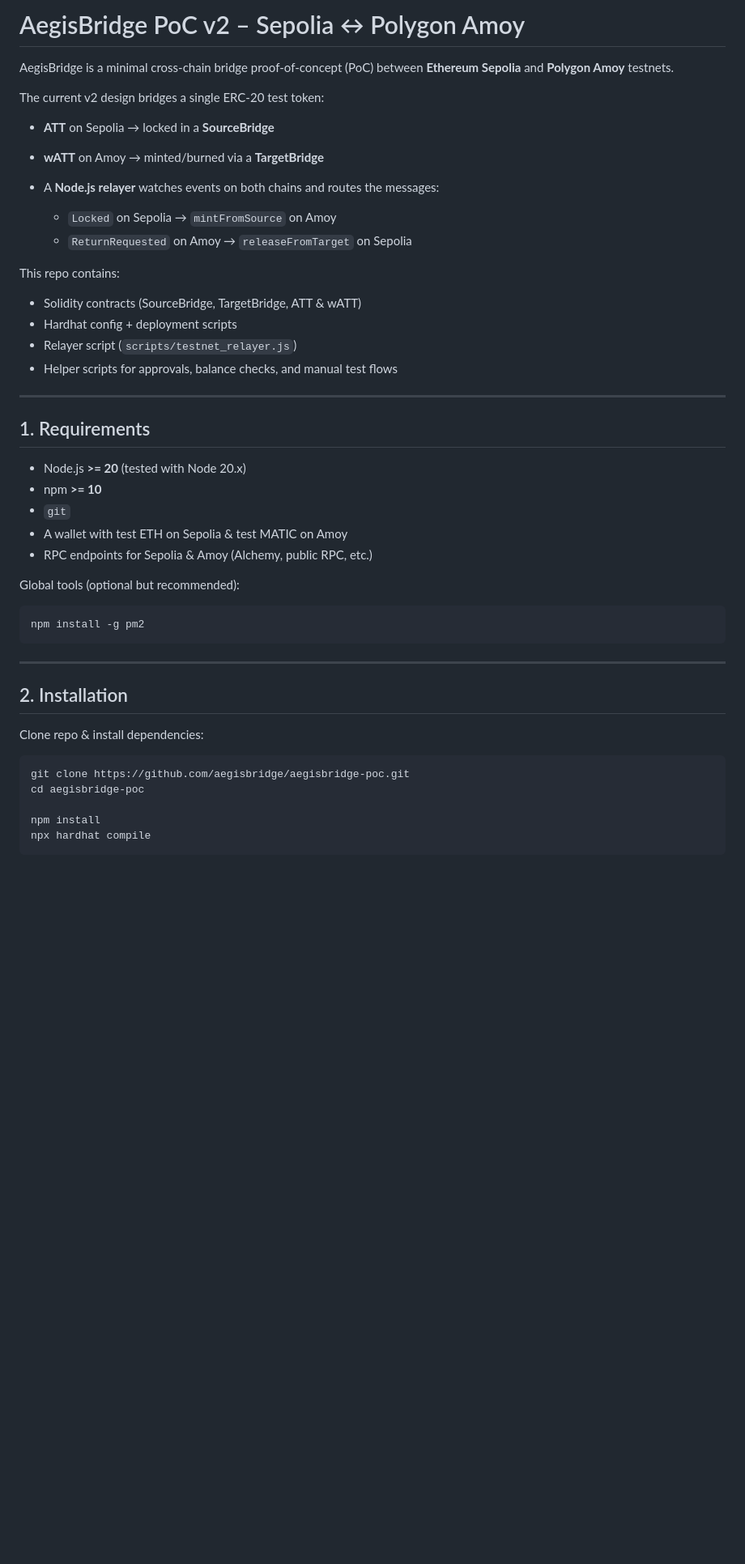
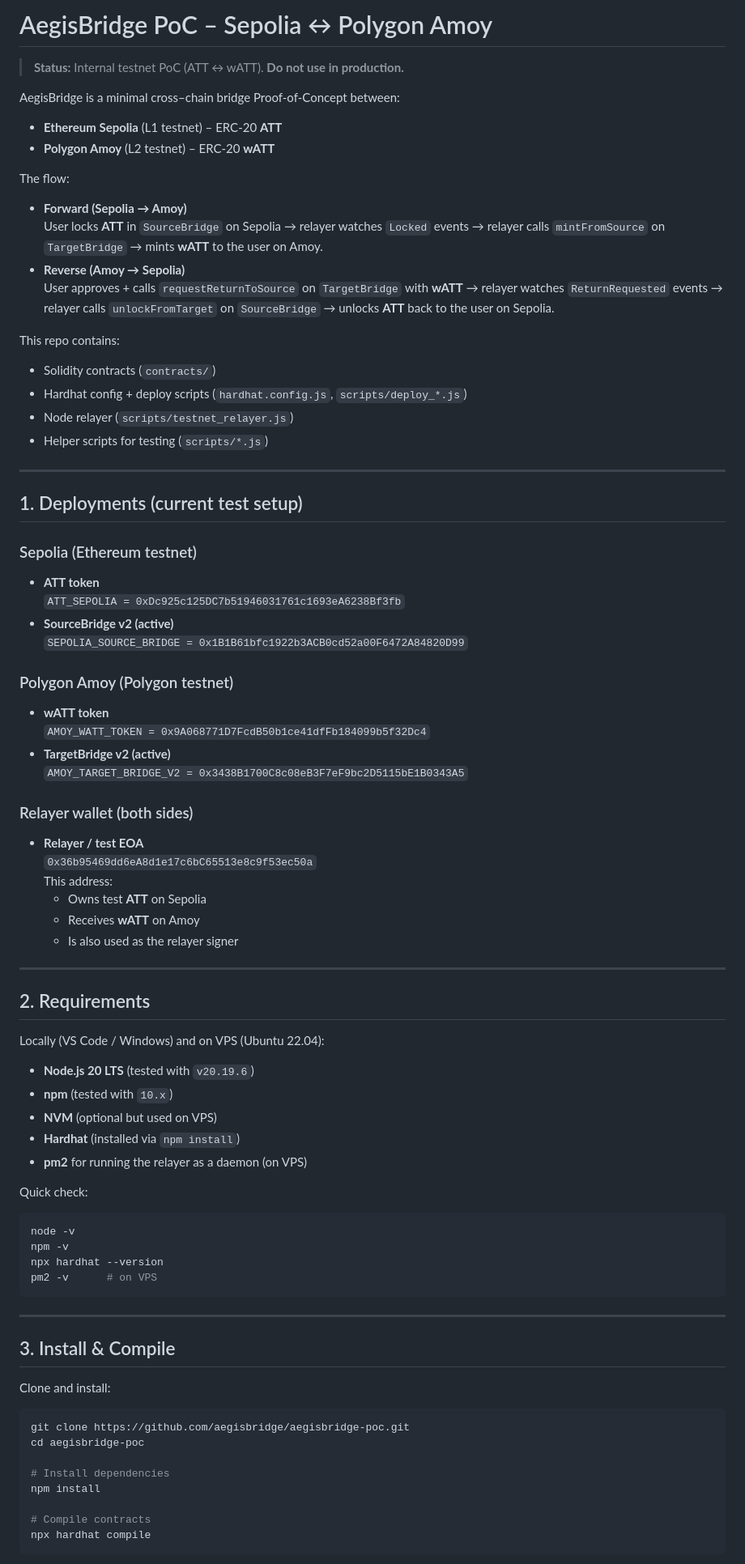
Before and after one commit to aegisbridge/aegisbridge-poc, a Markdown page: README.md, the part around the change printed below. Shown: that part at 81% size. GitHub-like rendering; blank space fills up the shorter version.

````diff
--- a/README.md
+++ b/README.md
@@ -1,50 +1,88 @@
-# AegisBridge PoC v2 – Sepolia ↔ Polygon Amoy
+# AegisBridge PoC – Sepolia ↔ Polygon Amoy
 
-AegisBridge is a minimal cross-chain bridge proof‑of‑concept (PoC) between **Ethereum Sepolia** and **Polygon Amoy** testnets.
+> **Status:** Internal testnet PoC (ATT ↔ wATT). **Do not use in production.**
 
-The current v2 design bridges a single ERC‑20 test token:
+AegisBridge is a minimal cross–chain bridge Proof‑of‑Concept between:
 
-- **ATT** on Sepolia → locked in a **SourceBridge**
-- **wATT** on Amoy → minted/burned via a **TargetBridge**
-- A **Node.js relayer** watches events on both chains and routes the messages:
+- **Ethereum Sepolia** (L1 testnet) – ERC‑20 **ATT**
+- **Polygon Amoy** (L2 testnet) – ERC‑20 **wATT**
 
-  - `Locked` on Sepolia → `mintFromSource` on Amoy
-  - `ReturnRequested` on Amoy → `releaseFromTarget` on Sepolia
+The flow:
+
+- **Forward (Sepolia → Amoy)**
+  User locks **ATT** in `SourceBridge` on Sepolia → relayer watches `Locked` events → relayer calls `mintFromSource` on `TargetBridge` → mints **wATT** to the user on Amoy.
+- **Reverse (Amoy → Sepolia)**
+  User approves + calls `requestReturnToSource` on `TargetBridge` with **wATT** → relayer watches `ReturnRequested` events → relayer calls `unlockFromTarget` on `SourceBridge` → unlocks **ATT** back to the user on Sepolia.
 
 This repo contains:
 
-- Solidity contracts (SourceBridge, TargetBridge, ATT & wATT)
-- Hardhat config + deployment scripts
-- Relayer script (`scripts/testnet_relayer.js`)
-- Helper scripts for approvals, balance checks, and manual test flows
+- Solidity contracts (`contracts/`)
+- Hardhat config + deploy scripts (`hardhat.config.js`, `scripts/deploy_*.js`)
+- Node relayer (`scripts/testnet_relayer.js`)
+- Helper scripts for testing (`scripts/*.js`)
 
 ---
 
-## 1. Requirements
+## 1. Deployments (current test setup)
 
-- Node.js **>= 20** (tested with Node 20.x)
-- npm **>= 10**
-- `git`
-- A wallet with test ETH on Sepolia & test MATIC on Amoy
-- RPC endpoints for Sepolia & Amoy (Alchemy, public RPC, etc.)
+### Sepolia (Ethereum testnet)
 
-Global tools (optional but recommended):
+- **ATT token**
+  `ATT_SEPOLIA = 0xDc925c125DC7b51946031761c1693eA6238Bf3fb`
+- **SourceBridge v2 (active)**
+  `SEPOLIA_SOURCE_BRIDGE = 0x1B1B61bfc1922b3ACB0cd52a00F6472A84820D99`
+
+### Polygon Amoy (Polygon testnet)
+
+- **wATT token**
+  `AMOY_WATT_TOKEN = 0x9A068771D7FcdB50b1ce41dfFb184099b5f32Dc4`
+- **TargetBridge v2 (active)**
+  `AMOY_TARGET_BRIDGE_V2 = 0x3438B1700C8c08eB3F7eF9bc2D5115bE1B0343A5`
+
+### Relayer wallet (both sides)
+
+- **Relayer / test EOA**
+  `0x36b95469dd6eA8d1e17c6bC65513e8c9f53ec50a`
+  This address:
+  - Owns test **ATT** on Sepolia
+  - Receives **wATT** on Amoy
+  - Is also used as the relayer signer
+
+---
+
+## 2. Requirements
+
+Locally (VS Code / Windows) and on VPS (Ubuntu 22.04):
+
+- **Node.js 20 LTS** (tested with `v20.19.6`)
+- **npm** (tested with `10.x`)
+- **NVM** (optional but used on VPS)
+- **Hardhat** (installed via `npm install`)
+- **pm2** for running the relayer as a daemon (on VPS)
+
+Quick check:
 
 ```bash
-npm install -g pm2
+node -v
+npm -v
+npx hardhat --version
+pm2 -v      # on VPS
 ```
 
 ---
 
-## 2. Installation
+## 3. Install & Compile
 
-Clone repo & install dependencies:
+Clone and install:
 
 ```bash
 git clone https://github.com/aegisbridge/aegisbridge-poc.git
 cd aegisbridge-poc
 
+# Install dependencies
 npm install
+
+# Compile contracts
 npx hardhat compile
 ```
 
````
Also changed, not shown: other parts of README.md (+283 -228 lines).
